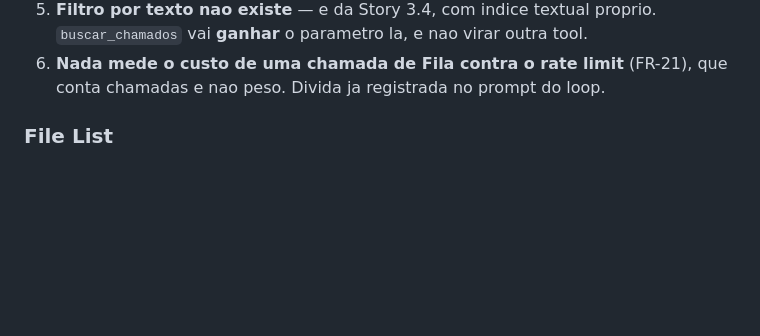
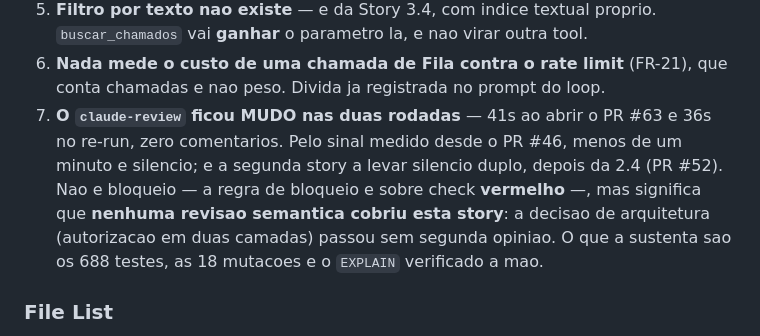
Before and after one commit to alexandrehst/servicedesk, a Markdown page: _bmad-output/implementation-artifacts/3-1-filtrar-a-fila.md, the part around the change. GitHub-like rendering; blank space fills up the shorter version.

Commit message:
docs: registra o silencio do claude-review na story 3.1
Mudo nas duas rodadas — 41s ao abrir e 36s no re-run, zero comentarios. Nao e
bloqueio, mas significa que nenhuma revisao semantica cobriu a decisao de
arquitetura desta story. Registrado em "nao provado", junto do que a sustenta:
688 testes, 18 mutacoes e o EXPLAIN verificado a mao.

Story 3.1

```diff
--- a/_bmad-output/implementation-artifacts/3-1-filtrar-a-fila.md
+++ b/_bmad-output/implementation-artifacts/3-1-filtrar-a-fila.md
@@ -371,6 +371,14 @@ modo, registrado na 2.6):
    `buscar_chamados` vai **ganhar** o parametro la, e nao virar outra tool.
 6. **Nada mede o custo de uma chamada de Fila contra o rate limit** (FR-21), que
    conta chamadas e nao peso. Divida ja registrada no prompt do loop.
+7. **O `claude-review` ficou MUDO nas duas rodadas** — 41s ao abrir o PR #63 e
+   36s no re-run, zero comentarios. Pelo sinal medido desde o PR #46, menos de
+   um minuto e silencio; e a segunda story a levar silencio duplo, depois da
+   2.4 (PR #52). Nao e bloqueio — a regra de bloqueio e sobre check **vermelho**
+   —, mas significa que **nenhuma revisao semantica cobriu esta story**: a
+   decisao de arquitetura (autorizacao em duas camadas) passou sem segunda
+   opiniao. O que a sustenta sao os 688 testes, as 18 mutacoes e o `EXPLAIN`
+   verificado a mao.
 
 ### File List
 
```
